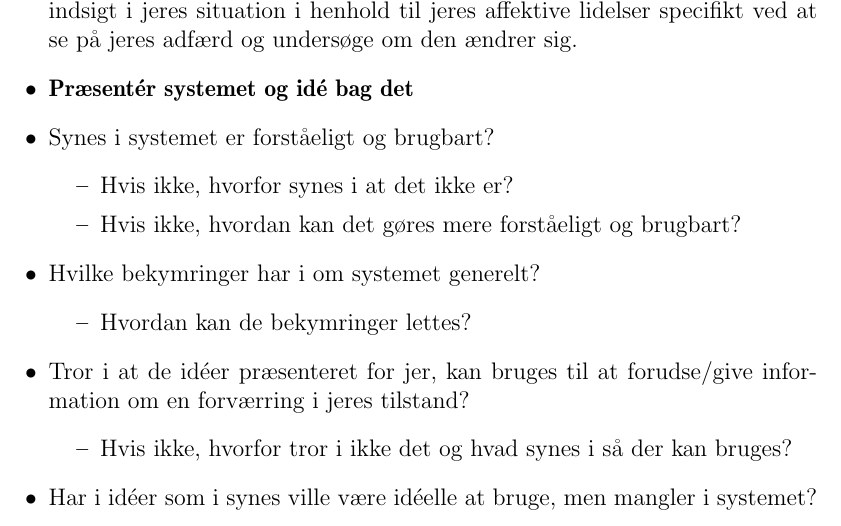
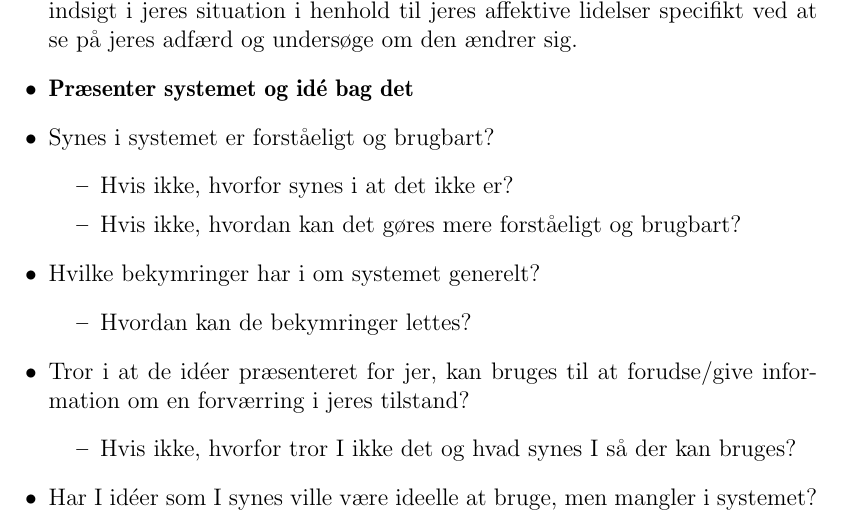
Before and after one commit to SW807/Analyse, a LaTeX thesis (analyse.tex, which reads indhold/miniresume.tex): part of page 37 of 67, cut so that both start at the same text. Compiled offline with pdfLaTeX.

Commit message:
i  -> I rettelser

```diff
--- a/indhold/miniresume.tex
+++ b/indhold/miniresume.tex
@@ -18,7 +18,7 @@ Fremgangsmåden er at der vil stilles generelle spørgsmål som naturligt fører
 \item Hvad oplever i oftest er en indikator for forværring af jeres situation i henhold til affektive lidelser?
 \item Hvilken slags information ville i ønske der blev gemt vedrørende jeres opførsel? Dette kunne f.eks. være jeres søvnmønstre.
 \item Hvad er jeres holdning til at blive overvåget af et system som kan give jer indsigt i jeres situation i henhold til jeres affektive lidelser specifikt ved at se på jeres adfærd og undersøge om den ændrer sig.
-\item \textbf{Præsentér systemet og idé bag det}
+\item \textbf{Præsenter systemet og idé bag det}
 \item {Synes i systemet er forståeligt og brugbart?
 	   \begin{itemize}
 	   \item Hvis ikke, hvorfor synes i at det ikke er?
@@ -30,8 +30,8 @@ Fremgangsmåden er at der vil stilles generelle spørgsmål som naturligt fører
 	  \end{itemize}}
 \item {Tror i at de idéer præsenteret for jer, kan bruges til at forudse/give information om en forværring i jeres tilstand?
 	   \begin{itemize}
-	   \item Hvis ikke, hvorfor tror i ikke det og hvad synes i så der kan bruges?
+	   \item Hvis ikke, hvorfor tror I ikke det og hvad synes I så der kan bruges?
 	   \end{itemize}}
-\item Har i idéer som i synes ville være idéelle at bruge, men mangler i systemet?
+\item Har I idéer som I synes ville være ideelle at bruge, men mangler i systemet?
 
 \end{itemize}
```
